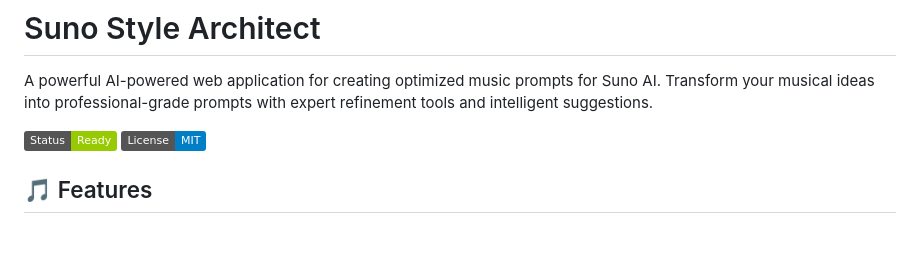
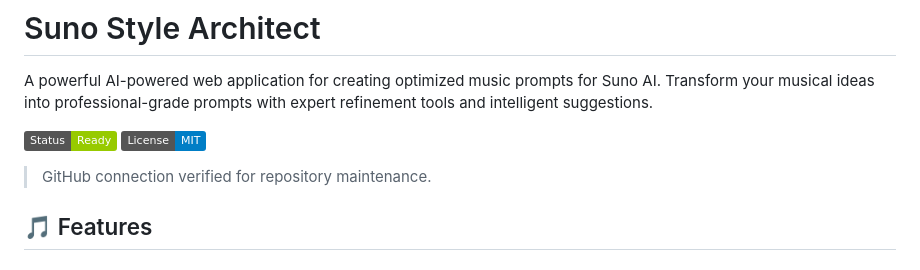
Before and after one commit to Ibaiv/Suno-Style-Architect, a Markdown page: README.md, the part around the change. Drawn GitHub-style; badges without logos; blank space fills up the shorter version.

Commit message:
docs: verify GitHub connection

```diff
--- a/README.md
+++ b/README.md
@@ -3,6 +3,8 @@
 A powerful AI-powered web application for creating optimized music prompts for Suno AI. Transform your musical ideas into professional-grade prompts with expert refinement tools and intelligent suggestions.
 
 ![Suno Style Architect](https://img.shields.io/badge/Status-Ready-green) ![License](https://img.shields.io/badge/License-MIT-blue)
+
+> GitHub connection verified for repository maintenance.
 
 ## 🎵 Features
 
```
